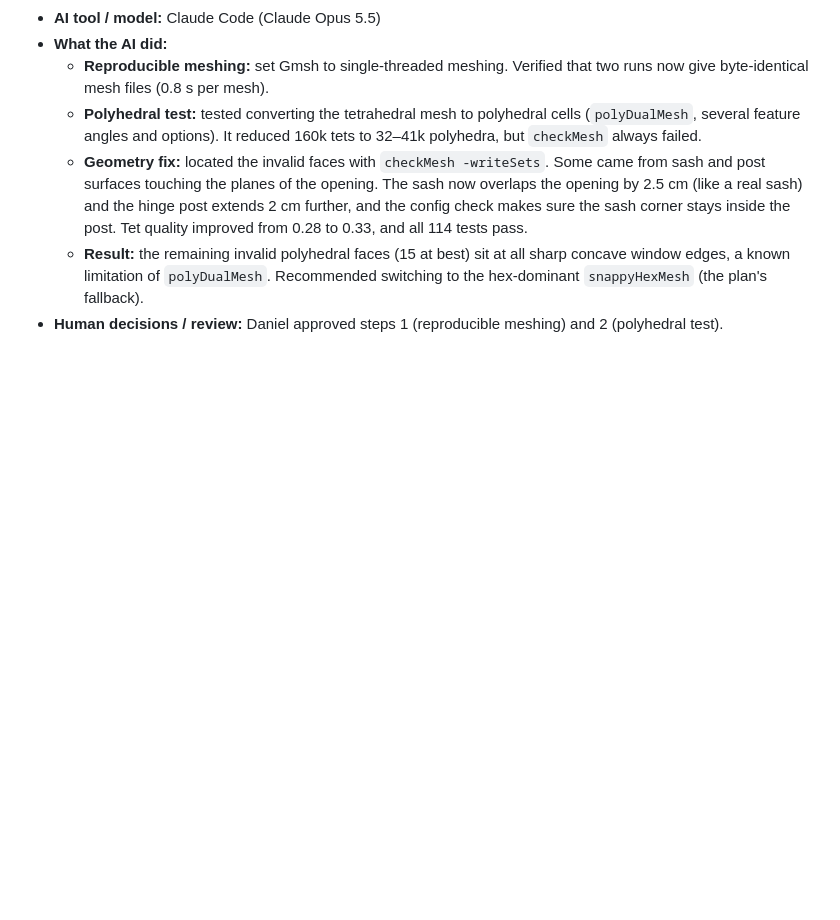
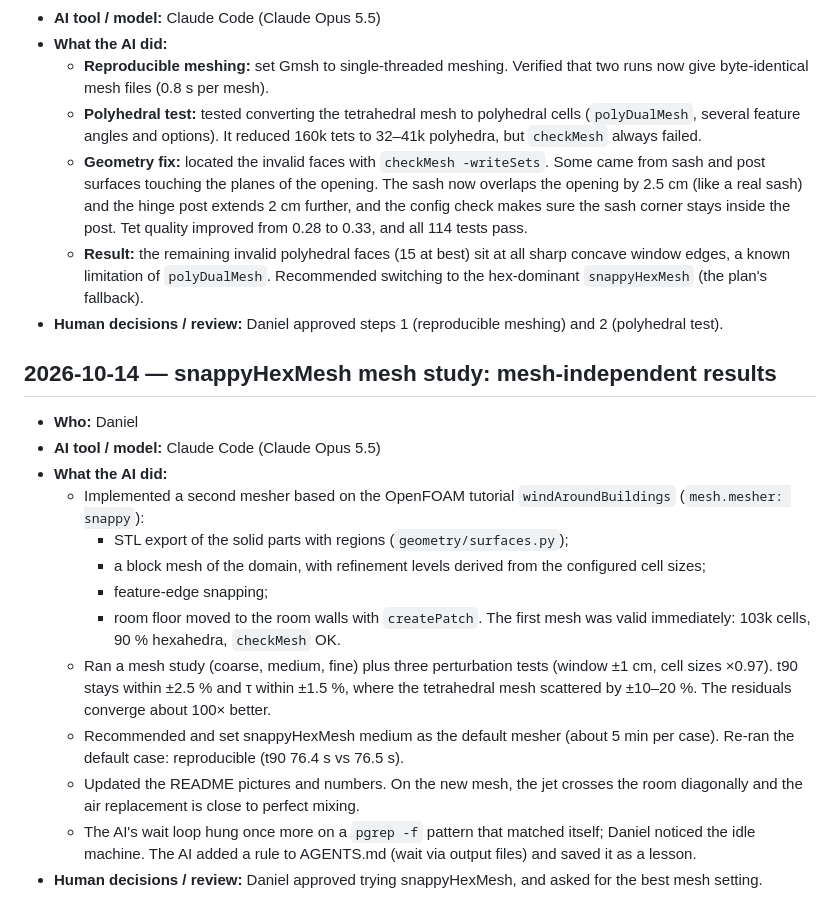
Before and after one commit to jvnvic/stosslueften, a Markdown page: log.md, the part around the change. GitHub-like rendering; blank space fills up the shorter version.

```diff
--- a/log.md
+++ b/log.md
@@ -224,3 +224,19 @@ Template:
   - **Geometry fix:** located the invalid faces with `checkMesh -writeSets`. Some came from sash and post surfaces touching the planes of the opening. The sash now overlaps the opening by 2.5 cm (like a real sash) and the hinge post extends 2 cm further, and the config check makes sure the sash corner stays inside the post. Tet quality improved from 0.28 to 0.33, and all 114 tests pass.
   - **Result:** the remaining invalid polyhedral faces (15 at best) sit at all sharp concave window edges, a known limitation of `polyDualMesh`. Recommended switching to the hex-dominant `snappyHexMesh` (the plan's fallback).
 - **Human decisions / review:** Daniel approved steps 1 (reproducible meshing) and 2 (polyhedral test).
+
+## 2026-10-14 — snappyHexMesh mesh study: mesh-independent results
+- **Who:** Daniel
+- **AI tool / model:** Claude Code (Claude Opus 5.5)
+- **What the AI did:**
+  - Implemented a second mesher based on the OpenFOAM tutorial `windAroundBuildings` (`mesh.mesher: snappy`):
+    - STL export of the solid parts with regions (`geometry/surfaces.py`);
+    - a block mesh of the domain, with refinement levels derived from the configured cell sizes;
+    - feature-edge snapping;
+    - room floor moved to the room walls with `createPatch`.
+    The first mesh was valid immediately: 103k cells, 90 % hexahedra, `checkMesh` OK.
+  - Ran a mesh study (coarse, medium, fine) plus three perturbation tests (window ±1 cm, cell sizes ×0.97). t90 stays within ±2.5 % and τ within ±1.5 %, where the tetrahedral mesh scattered by ±10–20 %. The residuals converge about 100× better.
+  - Recommended and set snappyHexMesh medium as the default mesher (about 5 min per case). Re-ran the default case: reproducible (t90 76.4 s vs 76.5 s).
+  - Updated the README pictures and numbers. On the new mesh, the jet crosses the room diagonally and the air replacement is close to perfect mixing.
+  - The AI's wait loop hung once more on a `pgrep -f` pattern that matched itself; Daniel noticed the idle machine. The AI added a rule to AGENTS.md (wait via output files) and saved it as a lesson.
+- **Human decisions / review:** Daniel approved trying snappyHexMesh, and asked for the best mesh setting.
```
Also changed, not shown: PLAN.md (+16 -1 lines), README.md (+8 -8 lines), docs/images/default.png, docs/images/default_curve.png, docs/images/default_flow.png, docs/images/default_tracer.png, docs/images/layouts.png, 4 other files.
